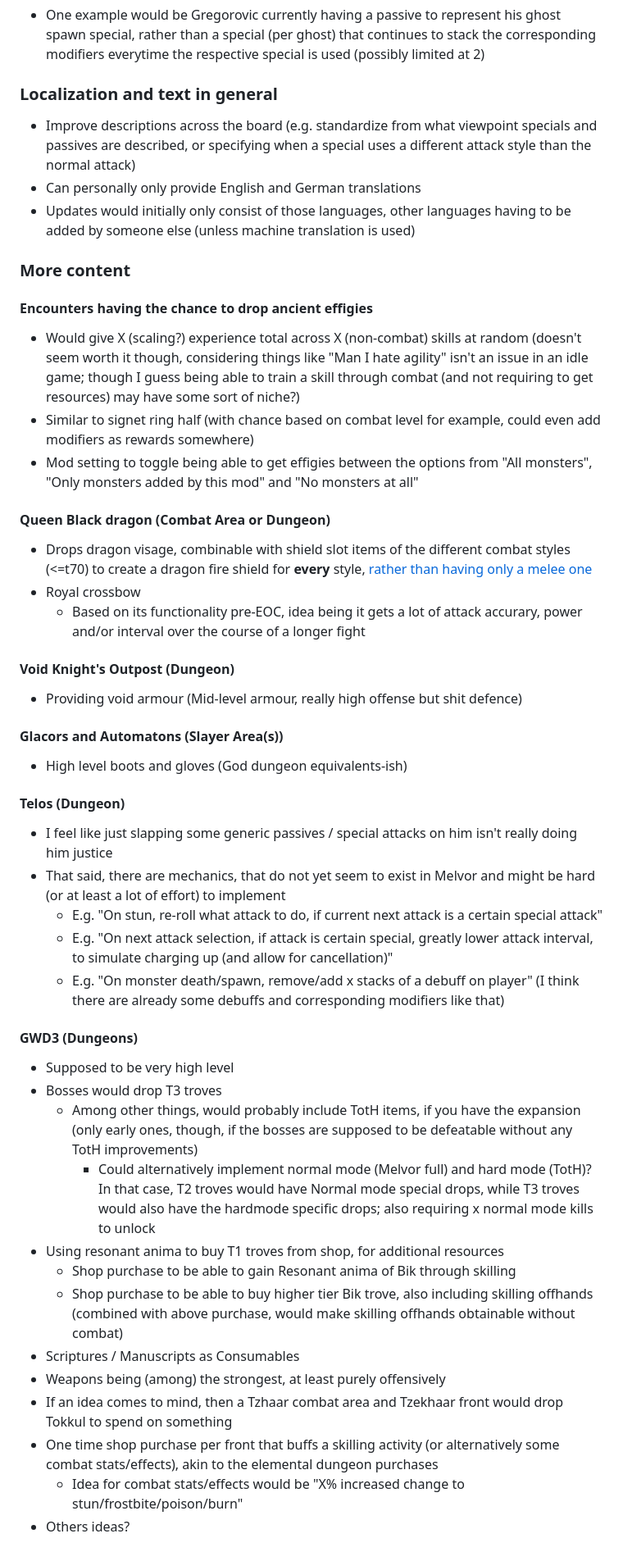
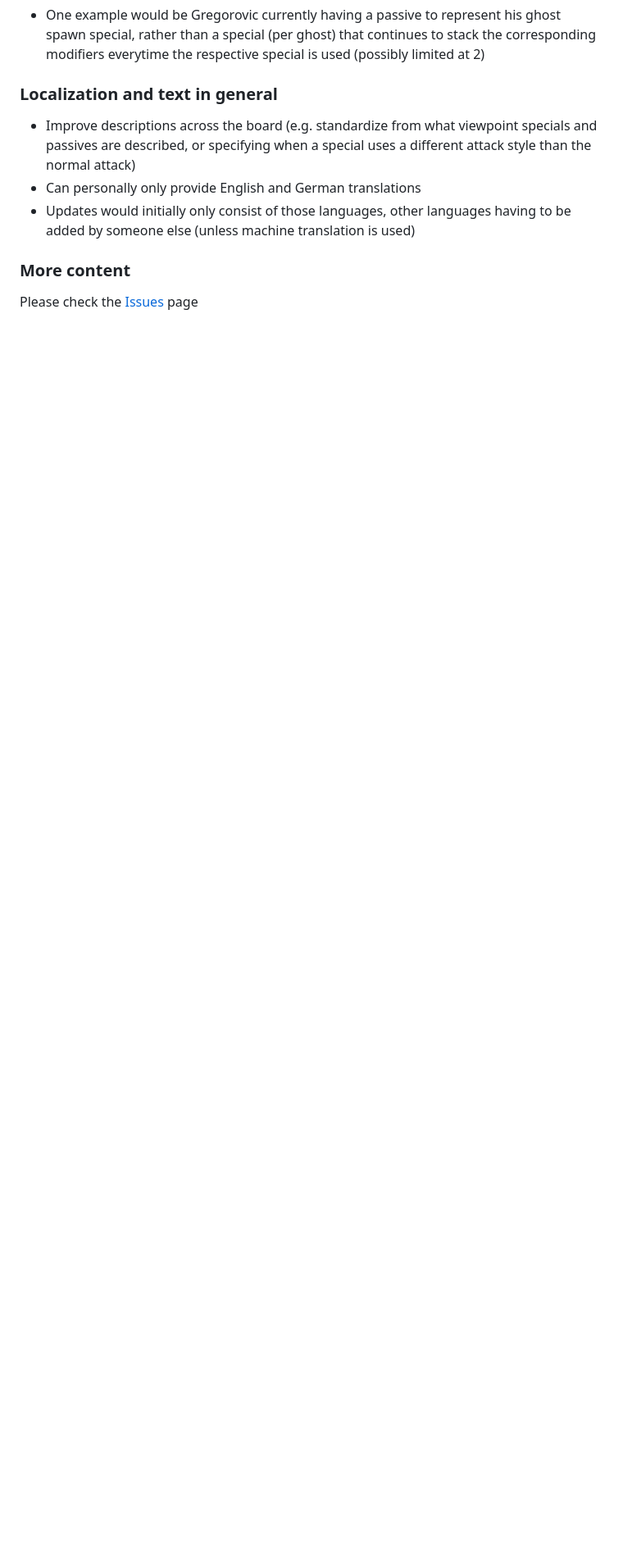
Before and after one commit to KumaV1/Runescape-Encounters-in-Melvor, a Markdown page: Readme.md, the part around the change. Shown: that part at 82% size. Drawn GitHub-style; blank space fills up the shorter version.

```diff
--- a/Readme.md
+++ b/Readme.md
@@ -55,40 +55,4 @@ Feel free to contribute directly or tell us your ideas, be it improvements (e.g.
 * Updates would initially only consist of those languages, other languages having to be added by someone else (unless machine translation is used)
 
 ### More content
-#### Encounters having the chance to drop ancient effigies
-* Would give X (scaling?) experience total across X (non-combat) skills at random (doesn't seem worth it though, considering things like "Man I hate agility" isn't an issue in an idle game; though I guess being able to train a skill through combat (and not requiring to get resources) may have some sort of niche?)
-* Similar to signet ring half (with chance based on combat level for example, could even add modifiers as rewards somewhere)
-* Mod setting to toggle being able to get effigies between the options from "All monsters", "Only monsters added by this mod" and "No monsters at all"
-
-#### Queen Black dragon (Combat Area or Dungeon)
-* Drops dragon visage, combinable with shield slot items of the different combat styles (<=t70) to create a dragon fire shield for **every** style, [rather than having only a melee one](https://wiki.melvoridle.com/w/Dragonfire_Shield)
-* Royal crossbow
-  * Based on its functionality pre-EOC, idea being it gets a lot of attack accurary, power and/or interval over the course of a longer fight
-
-#### Void Knight's Outpost (Dungeon)
-* Providing void armour (Mid-level armour, really high offense but shit defence)
-
-#### Glacors and Automatons (Slayer Area(s))
-* High level boots and gloves (God dungeon equivalents-ish)
-
-#### Telos (Dungeon)
-* I feel like just slapping some generic passives / special attacks on him isn't really doing him justice
-* That said, there are mechanics, that do not yet seem to exist in Melvor and might be hard (or at least a lot of effort) to implement
-  * E.g. "On stun, re-roll what attack to do, if current next attack is a certain special attack"
-  * E.g. "On next attack selection, if attack is certain special, greatly lower attack interval, to simulate charging up (and allow for cancellation)"
-  * E.g. "On monster death/spawn, remove/add x stacks of a debuff on player" (I think there are already some debuffs and corresponding modifiers like that)
-
-#### GWD3 (Dungeons)
-* Supposed to be very high level
-* Bosses would drop T3 troves
-  * Among other things, would probably include TotH items, if you have the expansion (only early ones, though, if the bosses are supposed to be defeatable without any TotH improvements)
-    * Could alternatively implement normal mode (Melvor full) and hard mode (TotH)? In that case, T2 troves would have Normal mode special drops, while T3 troves would also have the hardmode specific drops; also requiring x normal mode kills to unlock
-* Using resonant anima to buy T1 troves from shop, for additional resources
-  * Shop purchase to be able to gain Resonant anima of Bik through skilling
-  * Shop purchase to be able to buy higher tier Bik trove, also including skilling offhands (combined with above purchase, would make skilling offhands obtainable without combat)
-* Scriptures / Manuscripts as Consumables
-* Weapons being (among) the strongest, at least purely offensively
-* If an idea comes to mind, then a Tzhaar combat area and Tzekhaar front would drop Tokkul to spend on something
-* One time shop purchase per front that buffs a skilling activity (or alternatively some combat stats/effects), akin to the elemental dungeon purchases
-  * Idea for combat stats/effects would be "X% increased change to stun/frostbite/poison/burn"
-* Others ideas?
+Please check the [Issues](https://github.com/KumaV1/Runescape-Encounters-in-Melvor/issues) page
```
